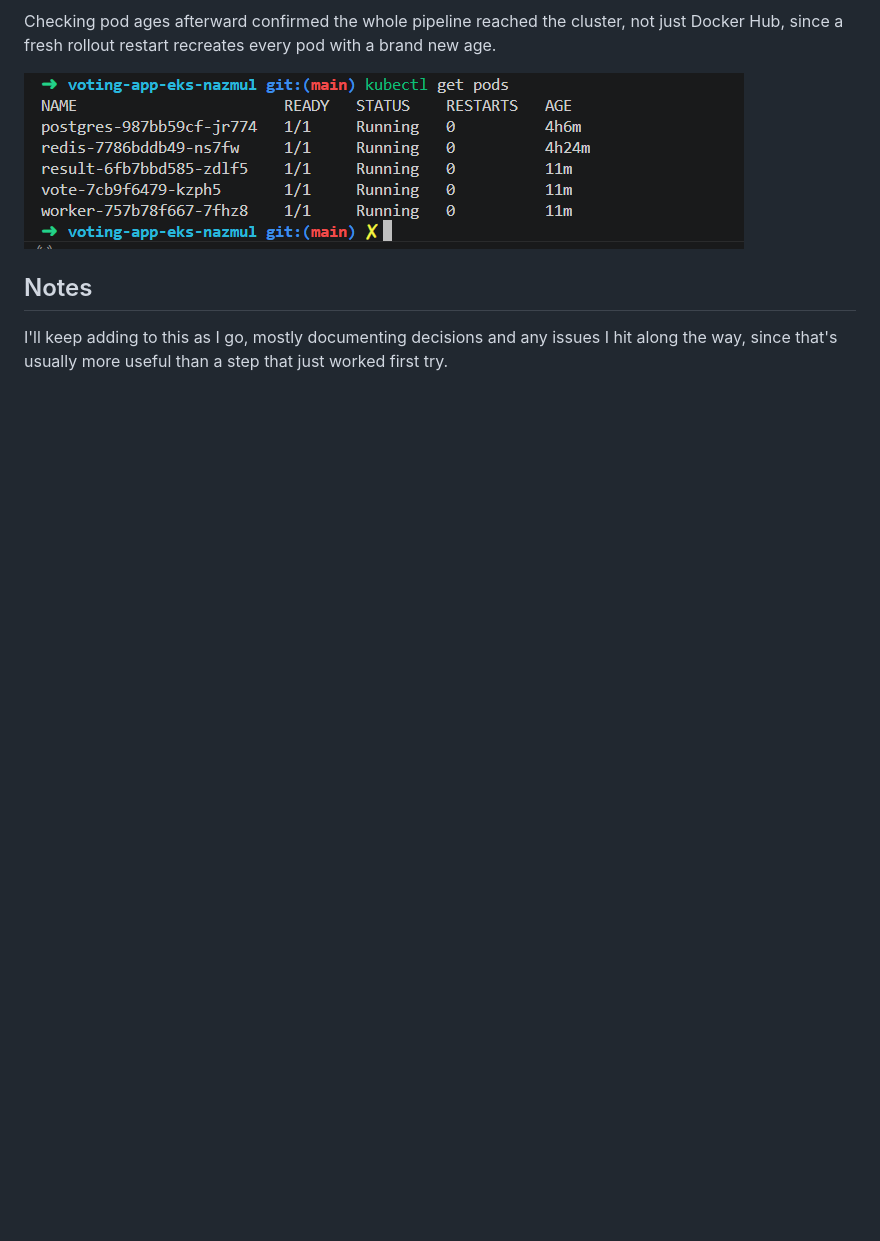
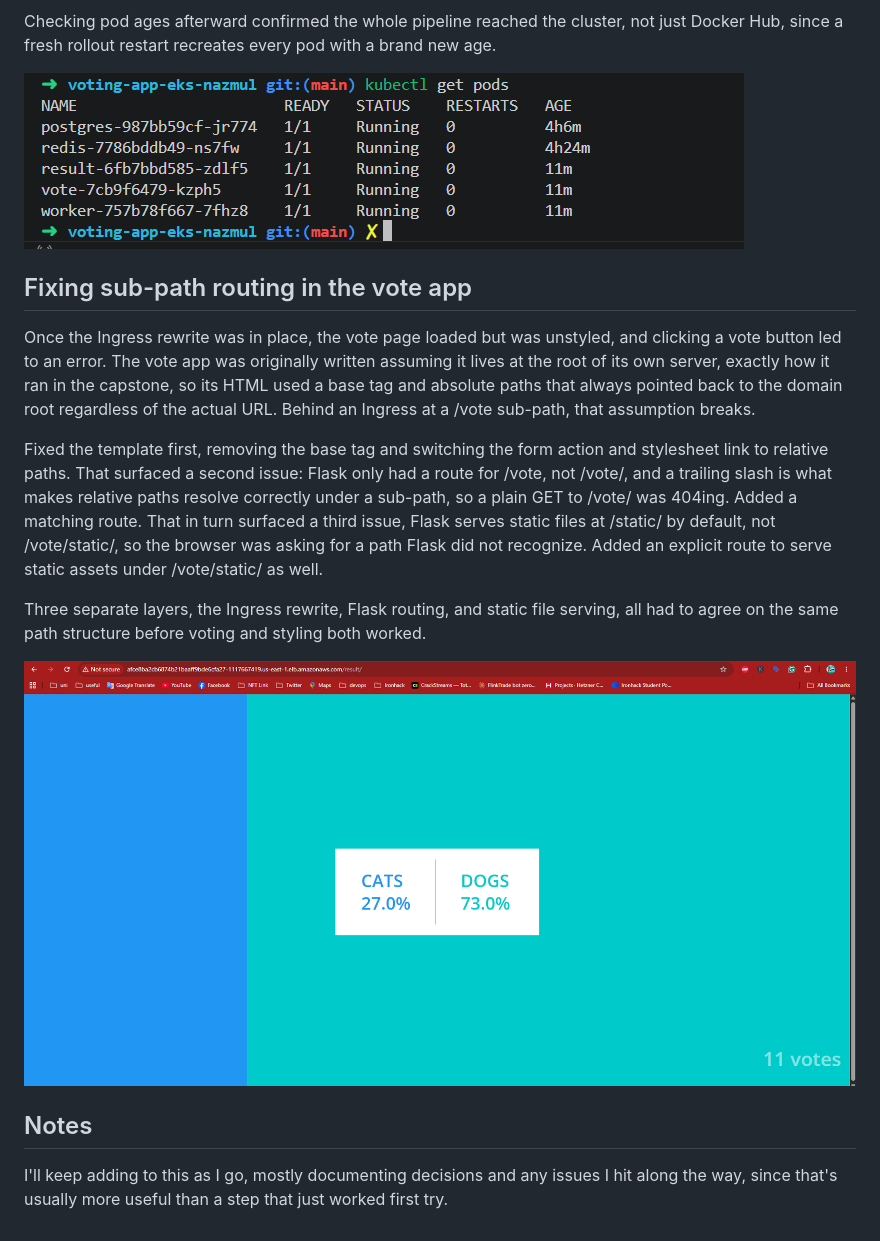
Before and after one commit to nhcp/voting-app-eks-nazmul, a Markdown page: README.md, the part around the change. GitHub-like rendering; pictures changed too: docs/screenshots/10-final-demo.png (added); blank space fills up the shorter version.

Commit message:
Document sub-path routing fix, add final demo screenshot

```diff
--- a/README.md
+++ b/README.md
@@ -99,6 +99,16 @@ Checking pod ages afterward confirmed the whole pipeline reached the cluster, no
 
 ![Pods recreated by the pipeline](docs/screenshots/09-pipeline-verified-in-cluster.png)
 
+## Fixing sub-path routing in the vote app
+
+Once the Ingress rewrite was in place, the vote page loaded but was unstyled, and clicking a vote button led to an error. The vote app was originally written assuming it lives at the root of its own server, exactly how it ran in the capstone, so its HTML used a base tag and absolute paths that always pointed back to the domain root regardless of the actual URL. Behind an Ingress at a /vote sub-path, that assumption breaks.
+
+Fixed the template first, removing the base tag and switching the form action and stylesheet link to relative paths. That surfaced a second issue: Flask only had a route for /vote, not /vote/, and a trailing slash is what makes relative paths resolve correctly under a sub-path, so a plain GET to /vote/ was 404ing. Added a matching route. That in turn surfaced a third issue, Flask serves static files at /static/ by default, not /vote/static/, so the browser was asking for a path Flask did not recognize. Added an explicit route to serve static assets under /vote/static/ as well.
+
+Three separate layers, the Ingress rewrite, Flask routing, and static file serving, all had to agree on the same path structure before voting and styling both worked.
+
+![Voting app working end to end through the Ingress](docs/screenshots/10-final-demo.png)
+
 ## Notes
 
 I'll keep adding to this as I go, mostly documenting decisions and any issues I hit along the way, since that's usually more useful than a step that just worked first try.
```
